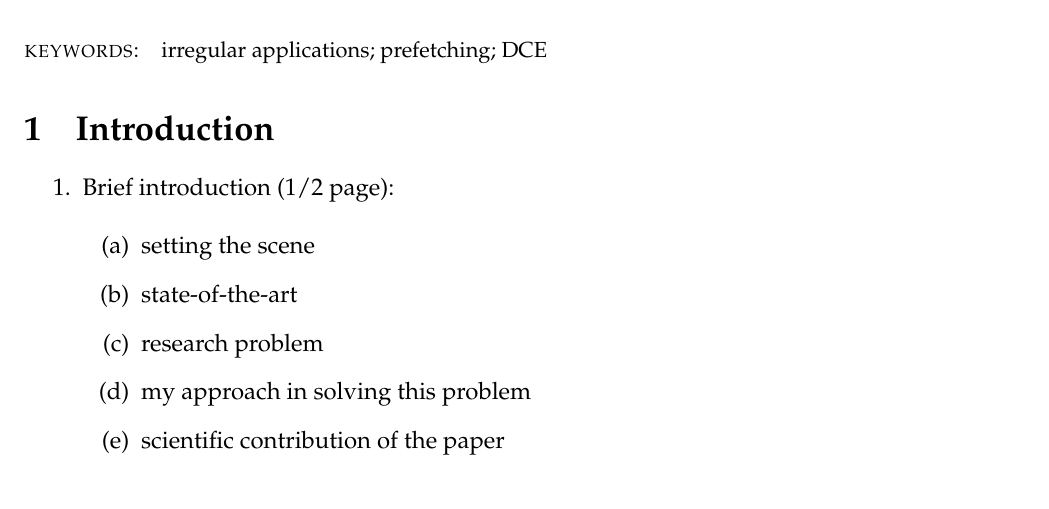
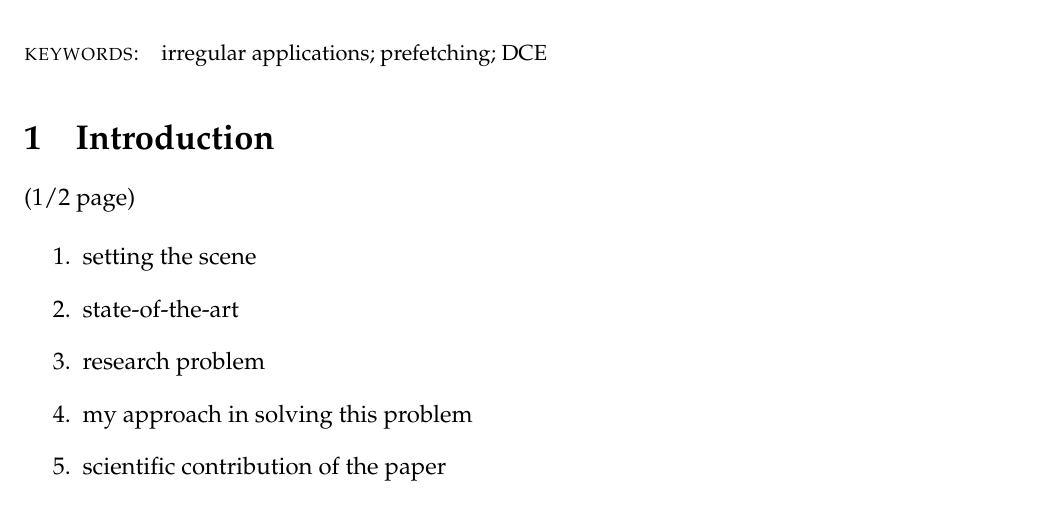
Before and after one commit to kromancer/ACACES.2023, a LaTeX document (main.tex): part of page 1 of 3, cut so that both start at the same text. Compiled offline with pdfLaTeX.

Commit message:
Updates from Overleaf

```diff
--- a/main.tex
+++ b/main.tex
@@ -14,8 +14,8 @@
 
 \section{Introduction}
 
-\begin{enumerate}
-\item Brief introduction (1/2 page):
+(1/2 page)
+
 \begin{enumerate}
 \item setting the scene
 \item state-of-the-art
```
Also changed, not shown: guide.bib (line endings or trailing spaces), guide.tex (line endings or trailing spaces).
